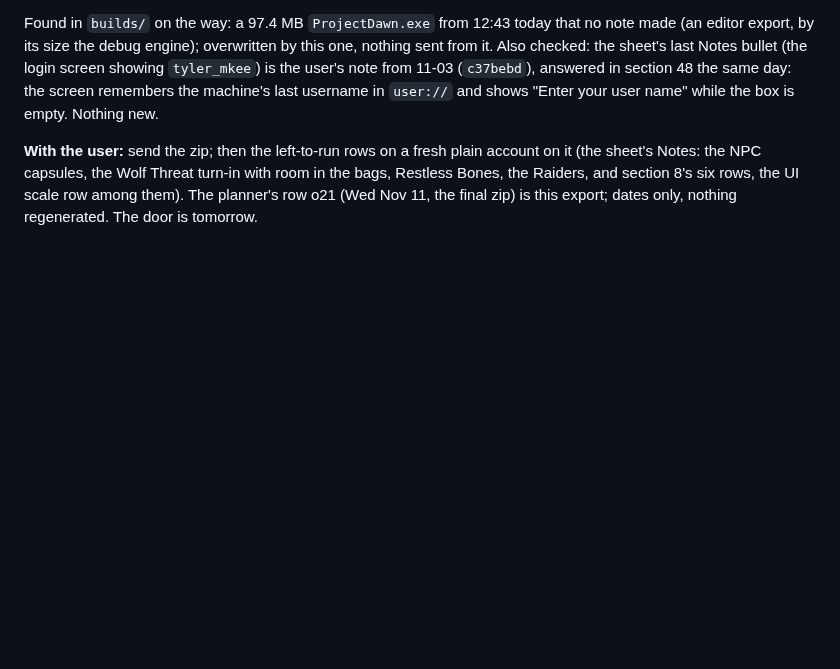
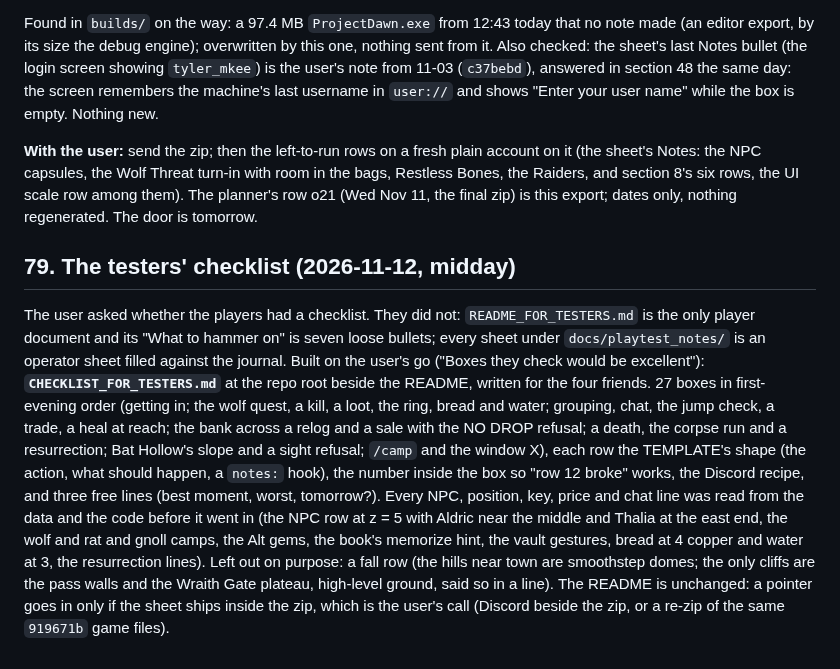
Before and after one commit to UsuallyBloated/Project_Dawn, a Markdown page: docs/session_notes/session_2026_10_25.md, the part around the change. Drawn GitHub-style; blank space fills up the shorter version.

Commit message:
The testers' checklist: 27 boxes for the friends' first evening (CHECKLIST_FOR_TESTERS.md, beside the tester README); session note section 79
Co-Authored-By: Claude Fable 5.1 <noreply@anthropic.com>

```diff
--- a/docs/session_notes/session_2026_10_25.md
+++ b/docs/session_notes/session_2026_10_25.md
@@ -2557,3 +2557,24 @@ sheet's Notes: the NPC capsules, the Wolf Threat turn-in with room in the bags,
 the Raiders, and section 8's six rows, the UI scale row among them). The planner's row o21
 (Wed Nov 11, the final zip) is this export; dates only, nothing regenerated. The door is
 tomorrow.
+
+## 79. The testers' checklist (2026-11-12, midday)
+
+The user asked whether the players had a checklist. They did not: `README_FOR_TESTERS.md` is
+the only player document and its "What to hammer on" is seven loose bullets; every sheet under
+`docs/playtest_notes/` is an operator sheet filled against the journal. Built on the user's go
+("Boxes they check would be excellent"): **`CHECKLIST_FOR_TESTERS.md`** at the repo root beside
+the README, written for the four friends. 27 boxes in first-evening order (getting in; the wolf
+quest, a kill, a loot, the ring, bread and water; grouping, chat, the jump check, a trade, a
+heal at reach; the bank across a relog and a sale with the NO DROP refusal; a death, the corpse
+run and a resurrection; Bat Hollow's slope and a sight refusal; `/camp` and the window X), each
+row the TEMPLATE's shape (the action, what should happen, a `notes:` hook), the number inside the
+box so "row 12 broke" works, the Discord recipe, and three free lines (best moment, worst,
+tomorrow?). Every NPC, position, key, price and chat line was read from the data and the code
+before it went in (the NPC row at z = 5 with Aldric near the middle and Thalia at the east end,
+the wolf and rat and gnoll camps, the Alt gems, the book's memorize hint, the vault gestures,
+bread at 4 copper and water at 3, the resurrection lines). Left out on purpose: a fall row (the
+hills near town are smoothstep domes; the only cliffs are the pass walls and the Wraith Gate
+plateau, high-level ground, said so in a line). The README is unchanged: a pointer goes in only
+if the sheet ships inside the zip, which is the user's call (Discord beside the zip, or a re-zip
+of the same `919671b` game files).
```
Also changed, not shown: CHECKLIST_FOR_TESTERS.md (added, +90 -0 lines), docs/session_notes/README.md (+1 -1 lines).
